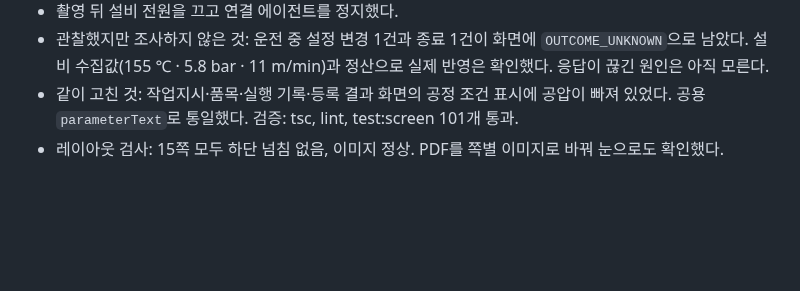
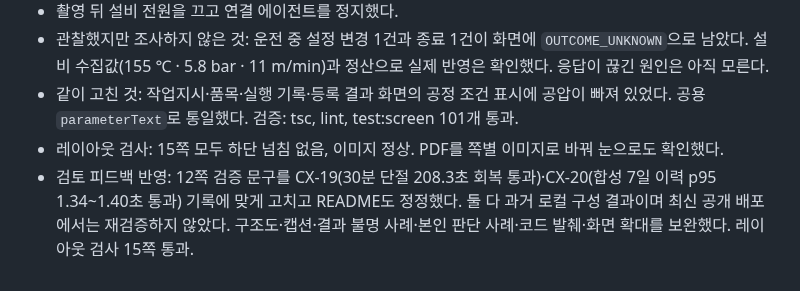
Before and after one commit to jeonking80/HMI-MES, a Markdown page: docs/DEVELOPMENT_STATUS.md, the part around the change. GitHub-like rendering; blank space fills up the shorter version.

```diff
--- a/docs/DEVELOPMENT_STATUS.md
+++ b/docs/DEVELOPMENT_STATUS.md
@@ -787,3 +787,4 @@ M1의 주요 독립 운전·권한·실제 생산 경로는 확인했지만, 원
 - 관찰했지만 조사하지 않은 것: 운전 중 설정 변경 1건과 종료 1건이 화면에 `OUTCOME_UNKNOWN`으로 남았다. 설비 수집값(155 ℃ · 5.8 bar · 11 m/min)과 정산으로 실제 반영은 확인했다. 응답이 끊긴 원인은 아직 모른다.
 - 같이 고친 것: 작업지시·품목·실행 기록·등록 결과 화면의 공정 조건 표시에 공압이 빠져 있었다. 공용 `parameterText`로 통일했다. 검증: tsc, lint, test:screen 101개 통과.
 - 레이아웃 검사: 15쪽 모두 하단 넘침 없음, 이미지 정상. PDF를 쪽별 이미지로 바꿔 눈으로도 확인했다.
+- 검토 피드백 반영: 12쪽 검증 문구를 CX-19(30분 단절 208.3초 회복 통과)·CX-20(합성 7일 이력 p95 1.34~1.40초 통과) 기록에 맞게 고치고 README도 정정했다. 둘 다 과거 로컬 구성 결과이며 최신 공개 배포에서는 재검증하지 않았다. 구조도·캡션·결과 불명 사례·본인 판단 사례·코드 발췌·화면 확대를 보완했다. 레이아웃 검사 15쪽 통과.
```
Also changed, not shown: README.md (+1 -1 lines), docs/HMI-MES-포트폴리오.md (+16 -0 lines), docs/assets/portfolio/13-trends.png, docs/assets/portfolio/17-dashboard.png, docs/assets/portfolio/18b-report-detail.png, docs/assets/portfolio/19-spc.png, 4 other files.
